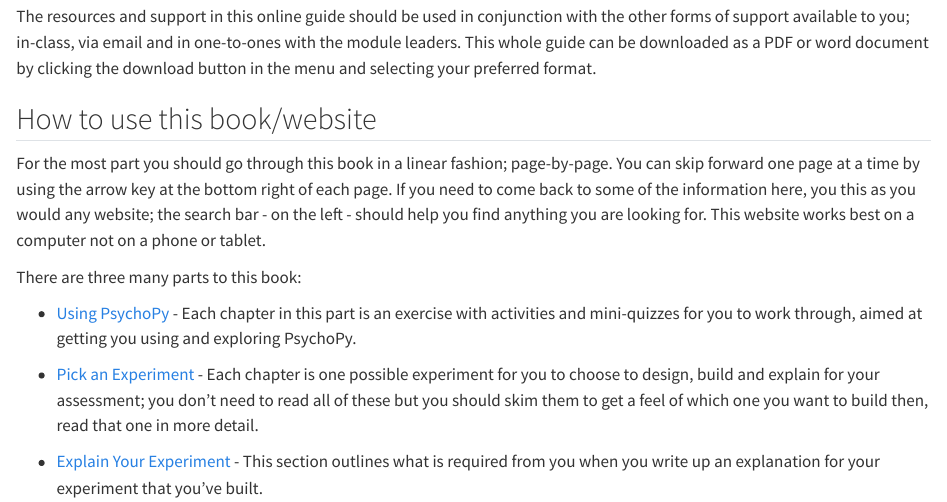
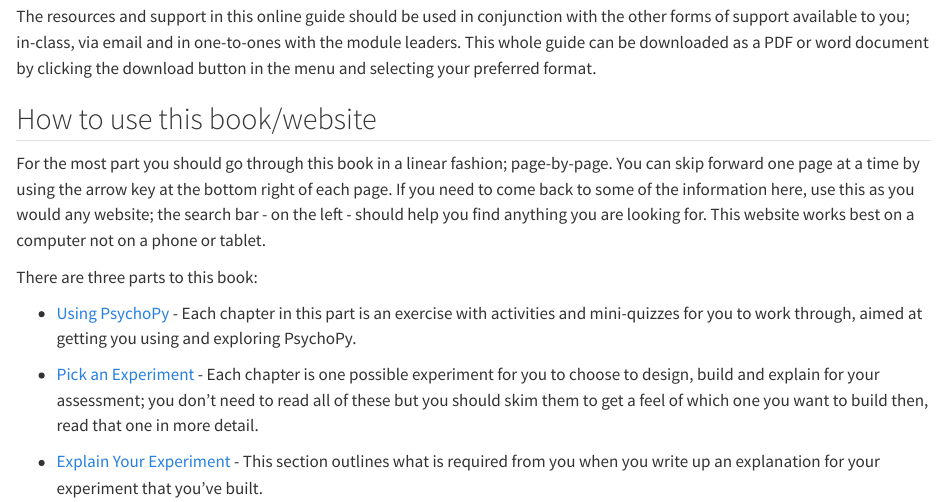
Before and after one commit to JonSilas/PSY4061, a Quarto document (index.qmd): the page in a window 1100 px wide, from 530 px down. Rendered offline with R 4.5, knitr and Pandoc in place of Quarto, with nearby package versions.

Commit message:
a few typos

```diff
--- a/index.qmd
+++ b/index.qmd
@@ -22,9 +22,9 @@
 
 ## How to use this book/website
 
-For the most part you should go through this book in a linear fashion; page-by-page. You can skip forward one page at a time by using the arrow key at the bottom right of each page. If you need to come back to some of the information here, you this as you would any website;  the search bar - on the left - should help you find anything you are looking for. This website works best on a computer not on a phone or tablet.
+For the most part you should go through this book in a linear fashion; page-by-page. You can skip forward one page at a time by using the arrow key at the bottom right of each page. If you need to come back to some of the information here, use this as you would any website;  the search bar - on the left - should help you find anything you are looking for. This website works best on a computer not on a phone or tablet.
 
-There are three many parts to this book:
+There are three parts to this book:
 
 -   [Using PsychoPy](Using%20PsychoPy.qmd) - Each chapter in this part is an exercise with activities and mini-quizzes for you to work through, aimed at getting you using and exploring PsychoPy.
 
```
Also changed, not shown: .quarto/cites/index.json, .quarto/idx/index.qmd.json, 12 other files.
